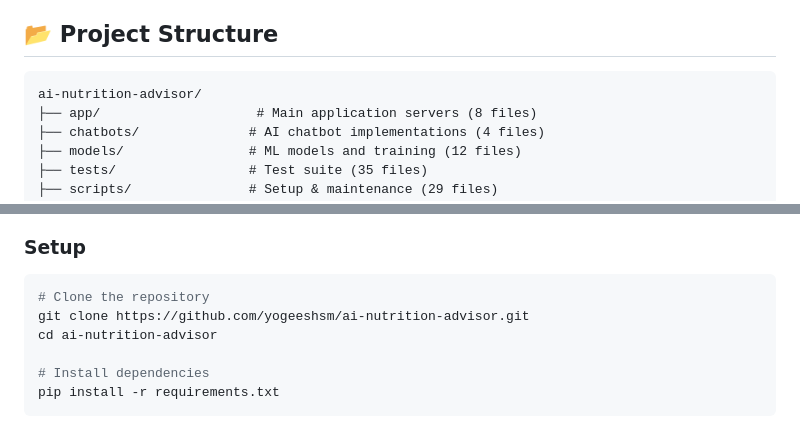
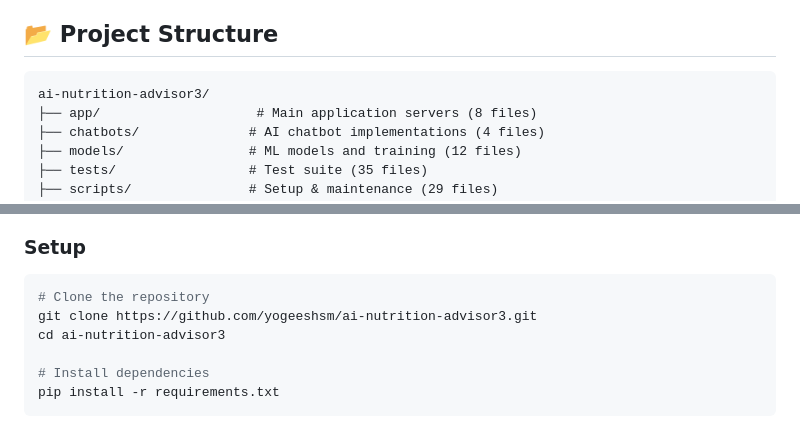
Before and after one commit to yogeeshsm/ai-nutrition-advisor3, a Markdown page: README.md, 2 parts joined by grey strips. Rendered like a GitHub page.

````diff
--- a/README.md
+++ b/README.md
@@ -23,7 +23,7 @@ A comprehensive AI-powered nutrition advisory system designed for child malnutri
 ## 📂 Project Structure
 
 ```
-ai-nutrition-advisor/
+ai-nutrition-advisor3/
 ├── app/                    # Main application servers (8 files)
 ├── chatbots/              # AI chatbot implementations (4 files)
 ├── models/                # ML models and training (12 files)
@@ -48,8 +48,8 @@ ai-nutrition-advisor/
 
 ```bash
 # Clone the repository
-git clone https://github.com/yogeeshsm/ai-nutrition-advisor.git
-cd ai-nutrition-advisor
+git clone https://github.com/yogeeshsm/ai-nutrition-advisor3.git
+cd ai-nutrition-advisor3
 
 # Install dependencies
 pip install -r requirements.txt
````
